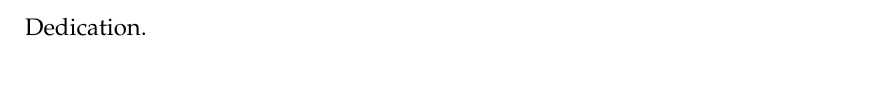
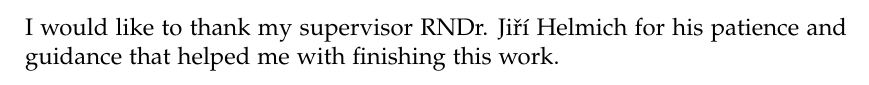
Before and after one commit to tobice/thesis-text, a LaTeX thesis (thesis.tex): part of page 4 of 168, cut at the place of the change. Compiled offline with pdfLaTeX.

Commit message:
Added dedication

```diff
--- a/thesis.tex
+++ b/thesis.tex
@@ -89,18 +89,11 @@
 % Study programme and specialization
 \def\StudyProgramme{Informatics}
 \def\StudyBranch{ITI}
-% * <tobiaspotocek@gmail.com> 2016-06-07T14:17:16.541Z:
-%
-% > ITI
-%
-% Is this correct?
-%
-% ^.
 
 % An optional dedication: you can thank whomever you wish (your supervisor,
 % consultant, a person who lent the software, etc.)
 \def\Dedication{%
-Dedication.
+I would like to thank my supervisor RNDr. Jiří Helmich for his patience and guidance that helped me with finishing this work.
 }
 
 % Abstract (recommended length around 80-200 words; this is not a copy of your thesis assignment!)
```
